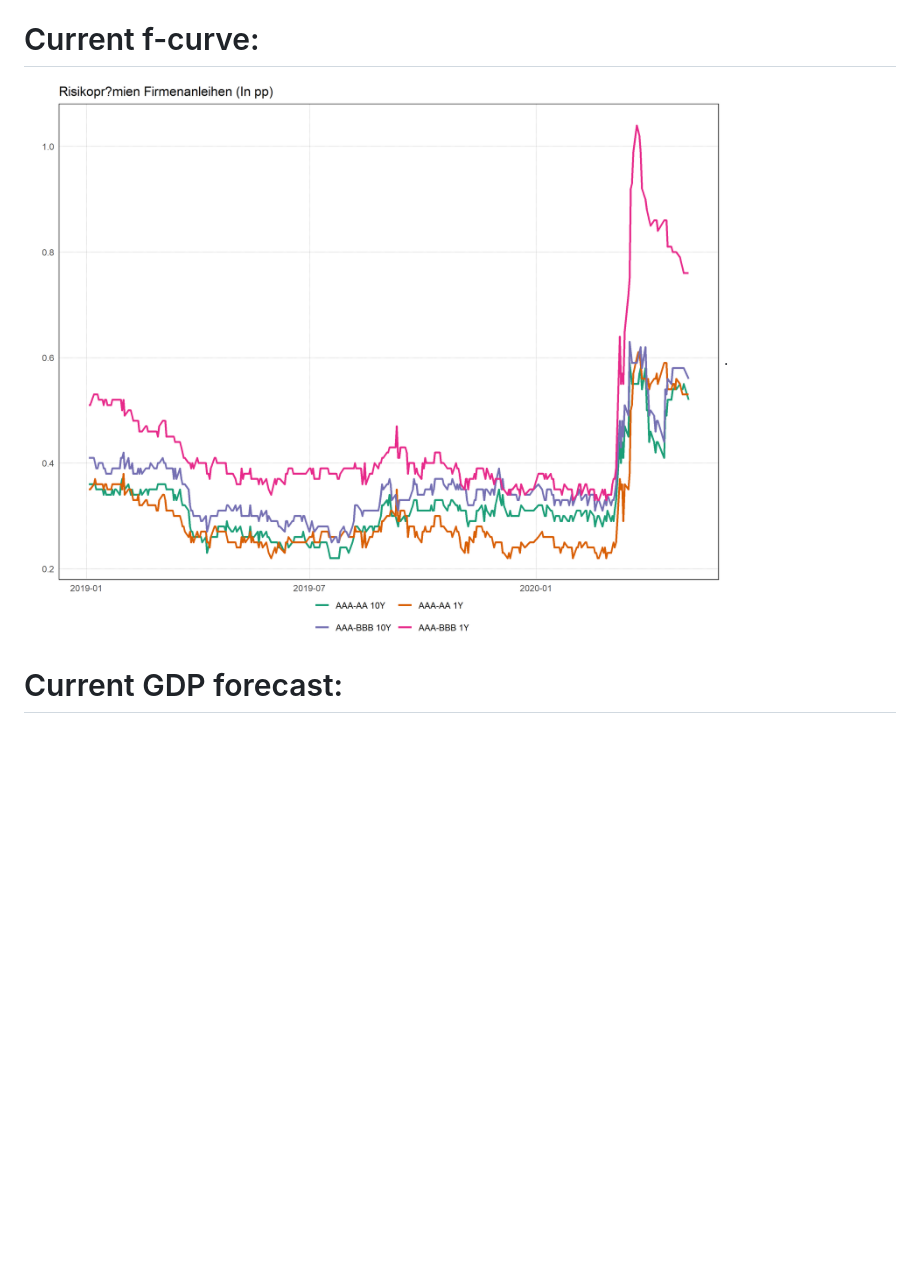
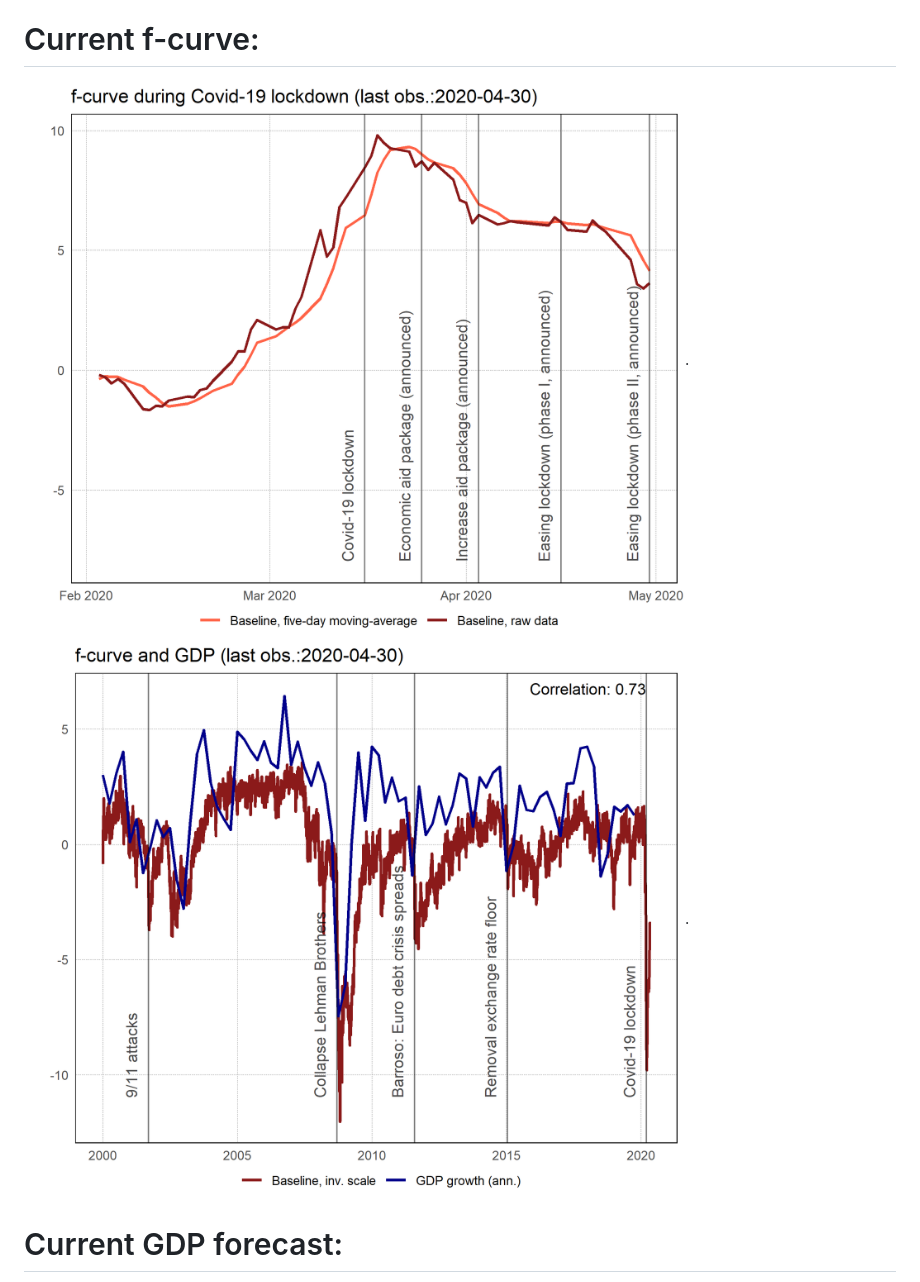
Before and after one commit to dankaufmann/f-curve, a Markdown page: README.md, the part around the change printed below. GitHub-like rendering; pictures changed too: Results/MainGDP.png (added), Results/MainGDPShort.png (added), Results/Test.png (deleted); blank space fills up the shorter version.

```diff
--- a/README.md
+++ b/README.md
@@ -8,6 +8,7 @@
 **Keywords:** Covid-19, Leading indicator, Financial market data, Forecasting, Switzerland
 
 # Current f-curve:
-![Update](./Results/Test.png).
+![Update](./Results/MainGDPShort.png).
+![Update](./Results/MainGDP.png).
 
 # Current GDP forecast:
```
Also changed, not shown: other parts of README.md (+1 -1 lines), 1 other file.
